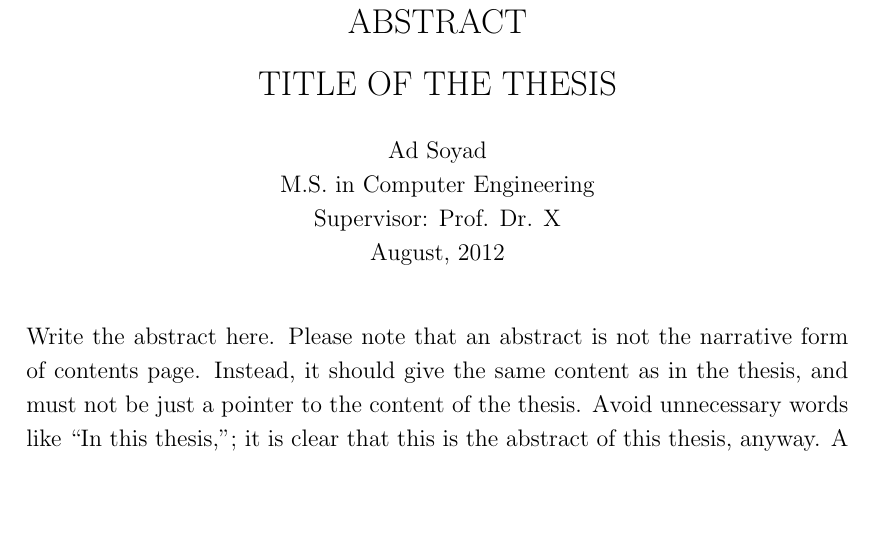
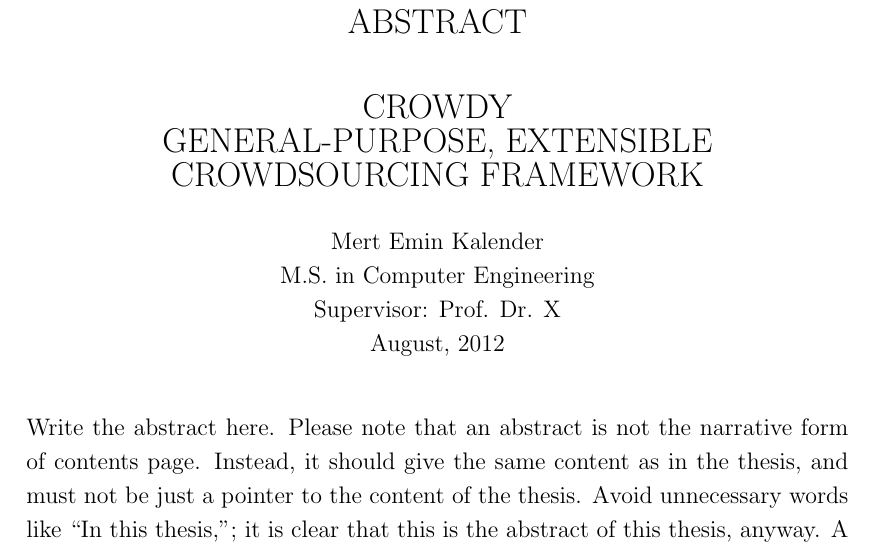
Before and after one commit to 5l1v3r1/crowdy, a LaTeX thesis (doc/style/config.tex): part of page 3 of 34, cut so that both start at the same text, the shorter picture padded with empty space. The pictures show the PDF file doc/output/paper.pdf that the author committed with the source.

Commit message:
Title added

```diff
--- a/doc/style/config.tex
+++ b/doc/style/config.tex
@@ -77,10 +77,10 @@
 \keywords{Key one, key two}
 \anahtarsoz{Anahtar S{\"o}zlerim}
 
-\title{TITLE OF THE THESIS}
+\title{CROWDY\\GENERAL-PURPOSE, EXTENSIBLE CROWDSOURCING FRAMEWORK}
 \baslik{T{\" U}RK\c{C}E BA\c{S}LIK}
 
-\author{Ad Soyad}
+\author{Mert Emin Kalender}
 \dept{Computer Engineering}
 \bolum{Bilgisayar M\"{u}hendisli\u{g}i}
 \principaladvisor{Prof. Dr. X~}
```
Also changed, not shown: doc/output/paper.pdf, 1 other file.
